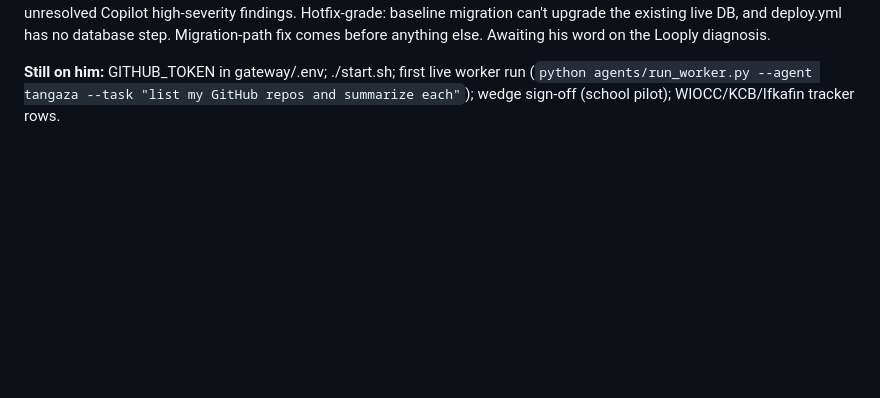
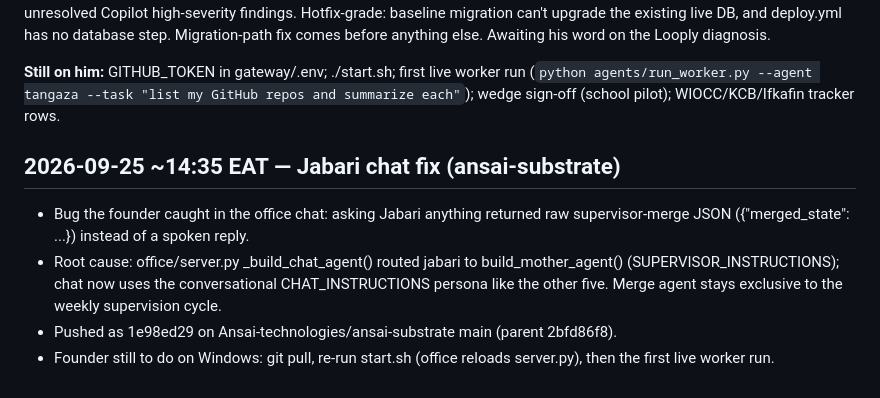
Before and after one commit to Ansai-technologies/ansai-core, a Markdown page: council/log.md, the part around the change. Rendered like a GitHub page; blank space fills up the shorter version.

Commit message:
log: jabari chat persona fix 2026-09-25

```diff
--- a/council/log.md
+++ b/council/log.md
@@ -581,3 +581,15 @@ Awaiting his word on the Looply diagnosis.
 **Still on him:** GITHUB_TOKEN in gateway/.env; ./start.sh; first live worker run
 (`python agents/run_worker.py --agent tangaza --task "list my GitHub repos and
 summarize each"`); wedge sign-off (school pilot); WIOCC/KCB/Ifkafin tracker rows.
+
+
+## 2026-09-25 ~14:35 EAT — Jabari chat fix (ansai-substrate)
+- Bug the founder caught in the office chat: asking Jabari anything returned raw
+  supervisor-merge JSON ({"merged_state": ...}) instead of a spoken reply.
+- Root cause: office/server.py _build_chat_agent() routed jabari to
+  build_mother_agent() (SUPERVISOR_INSTRUCTIONS); chat now uses the conversational
+  CHAT_INSTRUCTIONS persona like the other five. Merge agent stays exclusive to
+  the weekly supervision cycle.
+- Pushed as 1e98ed29 on Ansai-technologies/ansai-substrate main (parent 2bfd86f8).
+- Founder still to do on Windows: git pull, re-run start.sh (office reloads
+  server.py), then the first live worker run.
```
